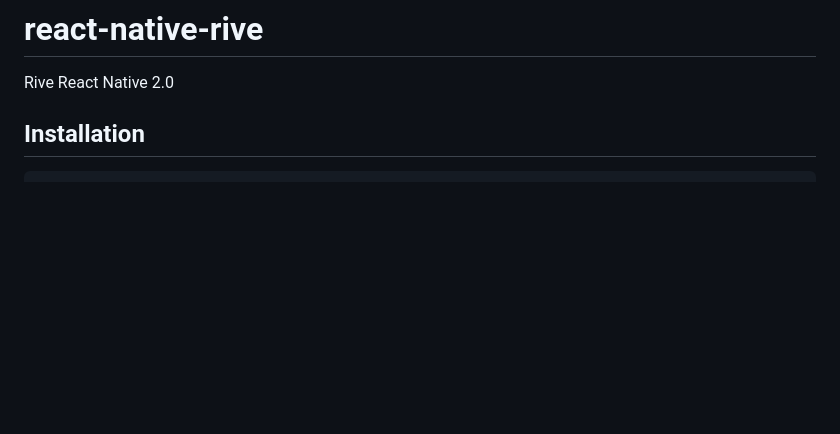
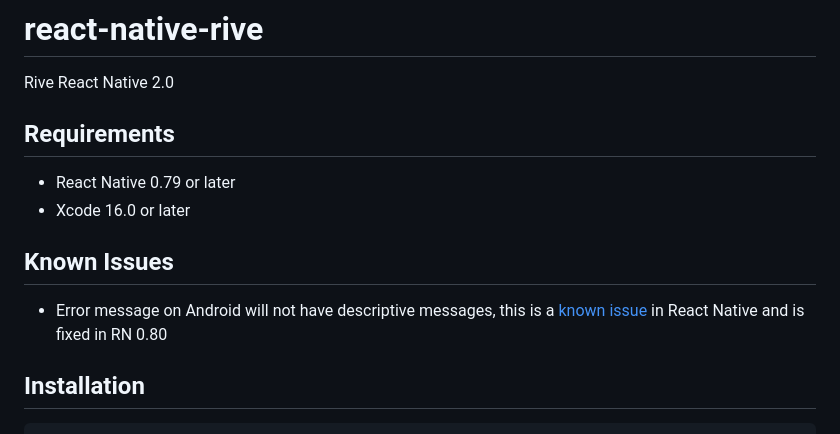
Before and after one commit to rive-app/rive-nitro-react-native, a Markdown page: README.md, the part around the change. Drawn GitHub-style; blank space fills up the shorter version.

Commit message:
chore: update docs

```diff
--- a/README.md
+++ b/README.md
@@ -1,6 +1,15 @@
 # react-native-rive
 
 Rive React Native 2.0
+
+## Requirements
+
+- React Native 0.79 or later
+- Xcode 16.0 or later
+
+## Known Issues
+
+- Error message on Android will not have descriptive messages, this is a [known issue](https://github.com/mrousavy/nitro/issues/382) in React Native and is fixed in RN 0.80
 
 ## Installation
 
```
